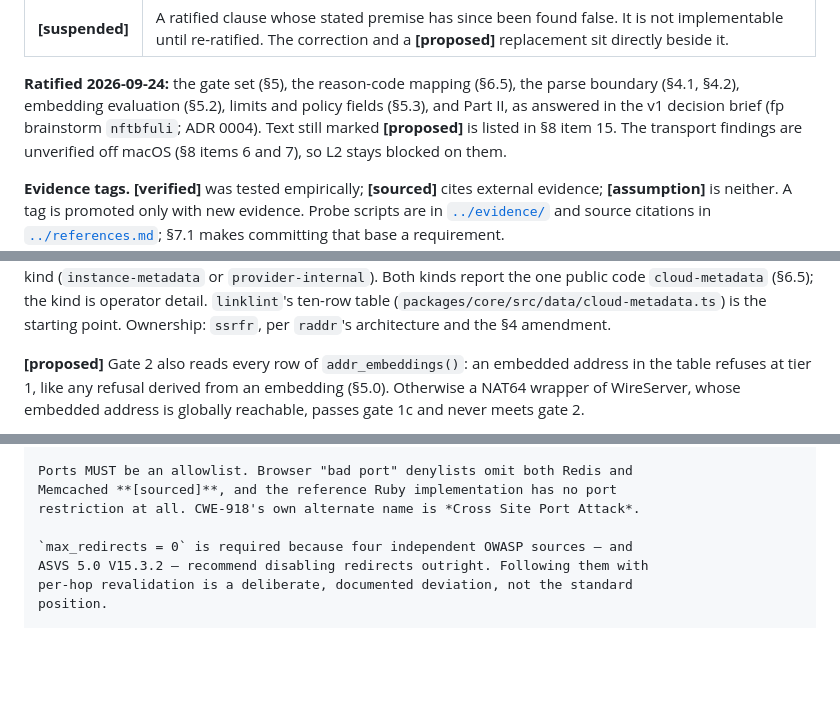
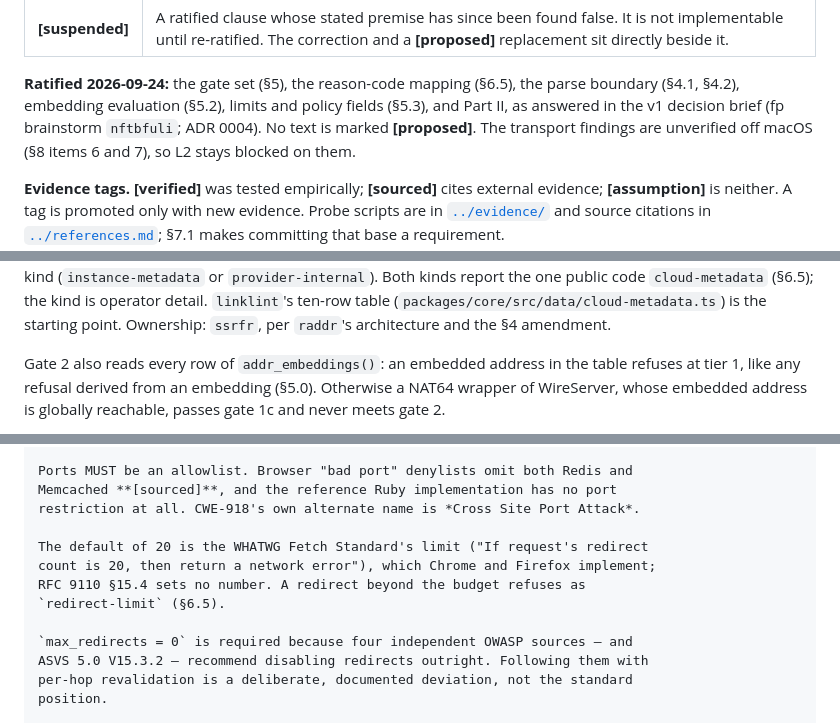
Before and after one commit to bart-turczynski/ssrfr, a Markdown page: design/specs/ssrfr-v1.md, 3 parts joined by grey strips. Rendered like a GitHub page; blank space fills up the shorter version.

```diff
--- a/design/specs/ssrfr-v1.md
+++ b/design/specs/ssrfr-v1.md
@@ -38,7 +38,7 @@ Only **[ratified]** text may be implemented against.
 **Ratified 2026-09-24:** the gate set (§5), the reason-code mapping (§6.5), the
 parse boundary (§4.1, §4.2), embedding evaluation (§5.2), limits and policy
 fields (§5.3), and Part II, as answered in the v1 decision brief (fp brainstorm
-`nftbfuli`; ADR 0004). Text still marked **[proposed]** is listed in §8 item 15.
+`nftbfuli`; ADR 0004). No text is marked **[proposed]**.
 The transport findings are unverified off macOS (§8 items 6 and 7), so L2 stays
 blocked on them.
 
@@ -623,7 +626,7 @@ each row cites current vendor documentation and a kind (`instance-metadata` or
 (`packages/core/src/data/cloud-metadata.ts`) is the starting point. Ownership:
 `ssrfr`, per `raddr`'s architecture and the §4 amendment.
 
-**[proposed]** Gate 2 also reads every row of `addr_embeddings()`: an embedded
+Gate 2 also reads every row of `addr_embeddings()`: an embedded
 address in the table refuses at tier 1, like any refusal derived from an
 embedding (§5.0). Otherwise a NAT64 wrapper of WireServer, whose embedded address
 is globally reachable, passes gate 1c and never meets gate 2.
@@ -837,6 +840,11 @@ with deny rules and built-ins is §5.0 and nowhere else.
 Ports MUST be an allowlist. Browser "bad port" denylists omit both Redis and
 Memcached **[sourced]**, and the reference Ruby implementation has no port
 restriction at all. CWE-918's own alternate name is *Cross Site Port Attack*.
+
+The default of 20 is the WHATWG Fetch Standard's limit ("If request's redirect
+count is 20, then return a network error"), which Chrome and Firefox implement;
+RFC 9110 §15.4 sets no number. A redirect beyond the budget refuses as
+`redirect-limit` (§6.5).
 
 `max_redirects = 0` is required because four independent OWASP sources — and
 ASVS 5.0 V15.3.2 — recommend disabling redirects outright. Following them with
```
Also changed, not shown: other parts of design/specs/ssrfr-v1.md (+20 -13 lines), ARCHITECTURE.md (+1 -1 lines), design/adr/0005-redirect-default-follows-fetch.md (added, +42 -0 lines).
